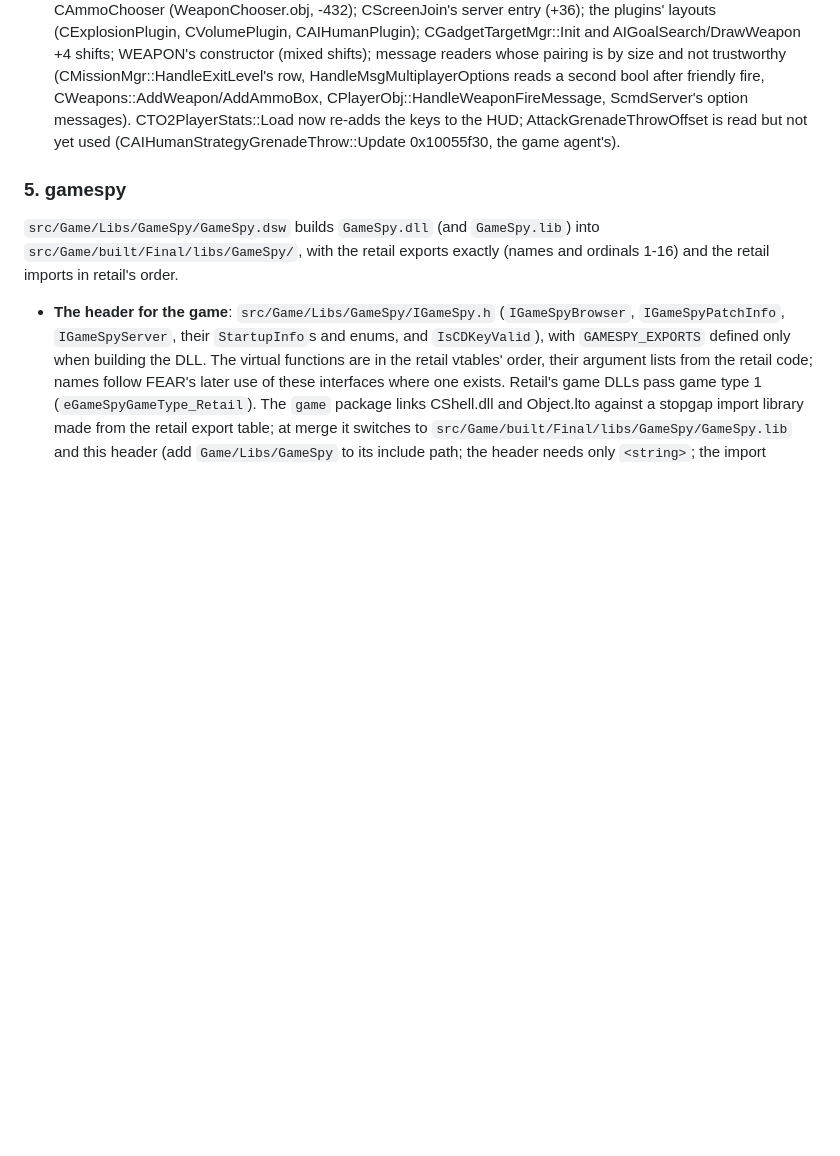
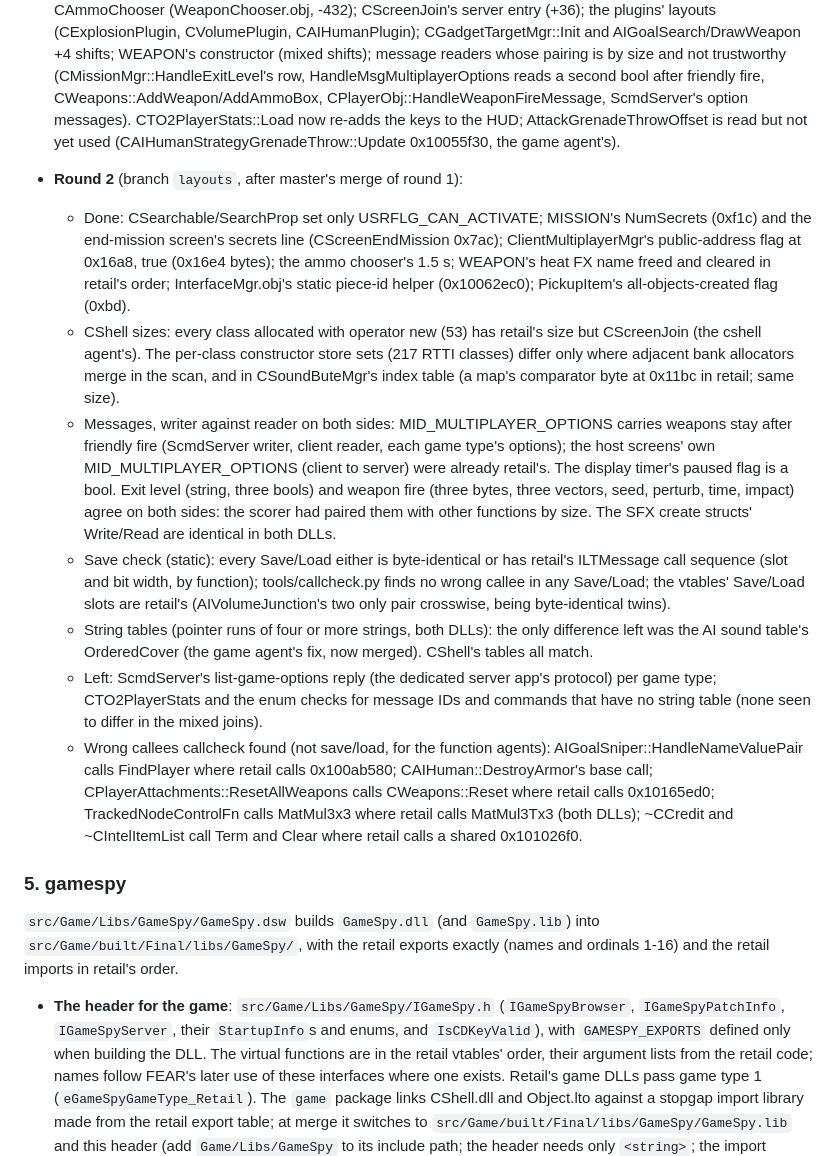
Before and after one commit to nolffan/cjacksrc, a Markdown page: docs/PLAN.md, the part around the change. Drawn GitHub-style; blank space fills up the shorter version.

Commit message:
PLAN: 4b. layouts, round 2
Co-Authored-By: Claude Opus 5.5 <noreply@anthropic.com>

```diff
--- a/docs/PLAN.md
+++ b/docs/PLAN.md
@@ -607,6 +607,47 @@ Class layouts and save/load against retail, in both game DLLs (branch
   keys to the HUD; AttackGrenadeThrowOffset is read but not yet used
   (CAIHumanStrategyGrenadeThrow::Update 0x10055f30, the game agent's).
 
+- **Round 2** (branch `layouts`, after master's merge of round 1):
+  - Done: CSearchable/SearchProp set only USRFLG_CAN_ACTIVATE; MISSION's
+    NumSecrets (0xf1c) and the end-mission screen's secrets line
+    (CScreenEndMission 0x7ac); ClientMultiplayerMgr's public-address flag
+    at 0x16a8, true (0x16e4 bytes); the ammo chooser's 1.5 s; WEAPON's
+    heat FX name freed and cleared in retail's order; InterfaceMgr.obj's
+    static piece-id helper (0x10062ec0); PickupItem's all-objects-created
+    flag (0xbd).
+  - CShell sizes: every class allocated with operator new (53) has
+    retail's size but CScreenJoin (the cshell agent's). The per-class
+    constructor store sets (217 RTTI classes) differ only where adjacent
+    bank allocators merge in the scan, and in CSoundButeMgr's index table
+    (a map's comparator byte at 0x11bc in retail; same size).
+  - Messages, writer against reader on both sides: MID_MULTIPLAYER_OPTIONS
+    carries weapons stay after friendly fire (ScmdServer writer, client
+    reader, each game type's options); the host screens' own
+    MID_MULTIPLAYER_OPTIONS (client to server) were already retail's. The
+    display timer's paused flag is a bool. Exit level (string, three bools)
+    and weapon fire (three bytes, three vectors, seed, perturb, time, impact)
+    agree on both sides: the scorer had paired them with other functions by
+    size. The SFX create structs' Write/Read are identical in both DLLs.
+  - Save check (static): every Save/Load either is byte-identical or has
+    retail's ILTMessage call sequence (slot and bit width, by function);
+    tools/callcheck.py finds no wrong callee in any Save/Load; the vtables'
+    Save/Load slots are retail's (AIVolumeJunction's two only pair
+    crosswise, being byte-identical twins).
+  - String tables (pointer runs of four or more strings, both DLLs): the
+    only difference left was the AI sound table's OrderedCover (the game
+    agent's fix, now merged). CShell's tables all match.
+  - Left: ScmdServer's list-game-options reply (the dedicated server
+    app's protocol) per game type; CTO2PlayerStats and the enum checks for
+    message IDs and commands that have no string table (none seen to
+    differ in the mixed joins).
+  - Wrong callees callcheck found (not save/load, for the function
+    agents): AIGoalSniper::HandleNameValuePair calls FindPlayer where
+    retail calls 0x100ab580; CAIHuman::DestroyArmor's base call;
+    CPlayerAttachments::ResetAllWeapons calls CWeapons::Reset where retail
+    calls 0x10165ed0; TrackedNodeControlFn calls MatMul3x3 where retail
+    calls MatMul3Tx3 (both DLLs); ~CCredit and ~CIntelItemList call Term and
+    Clear where retail calls a shared 0x101026f0.
+
 ### 5. gamespy
 
 `src/Game/Libs/GameSpy/GameSpy.dsw` builds `GameSpy.dll` (and
```
